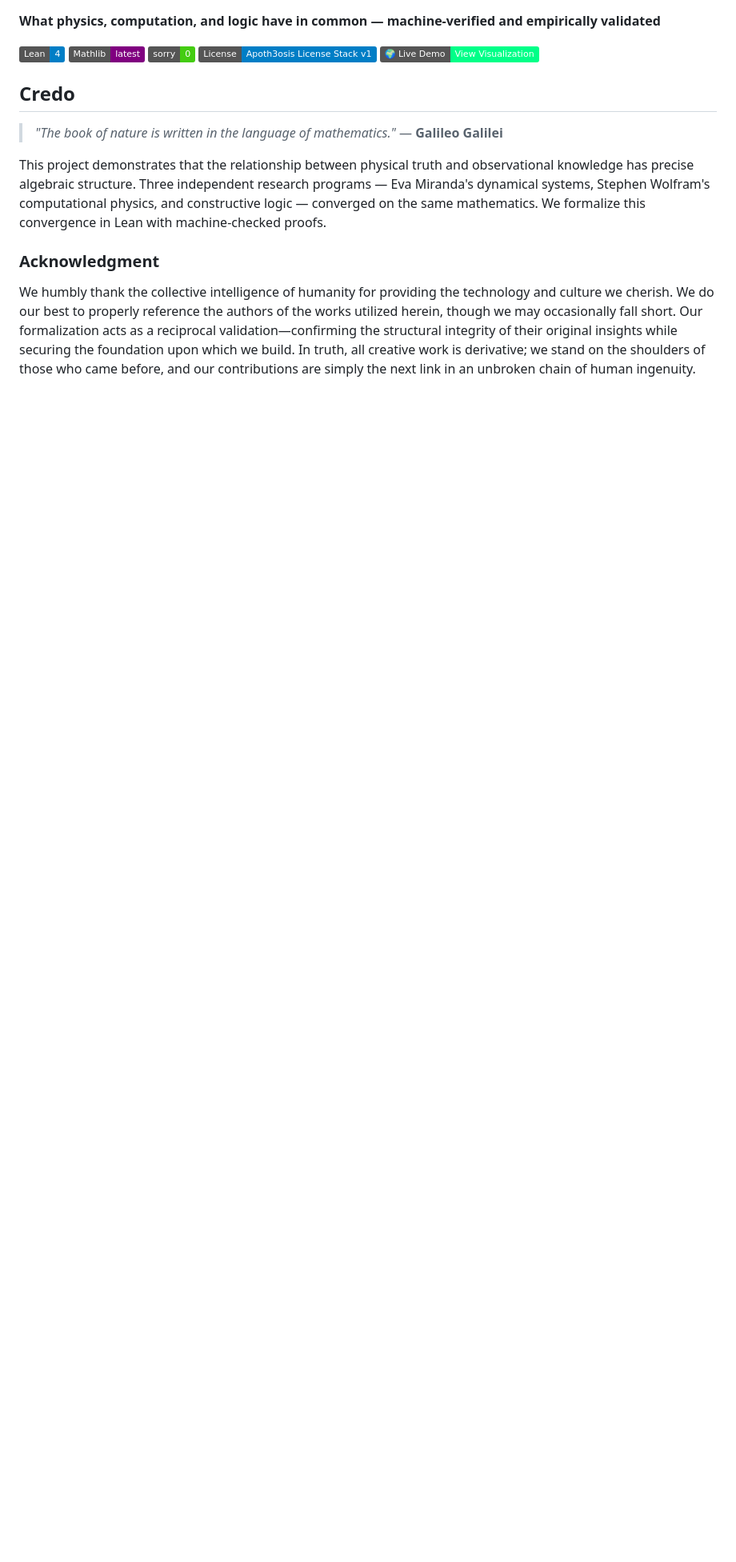
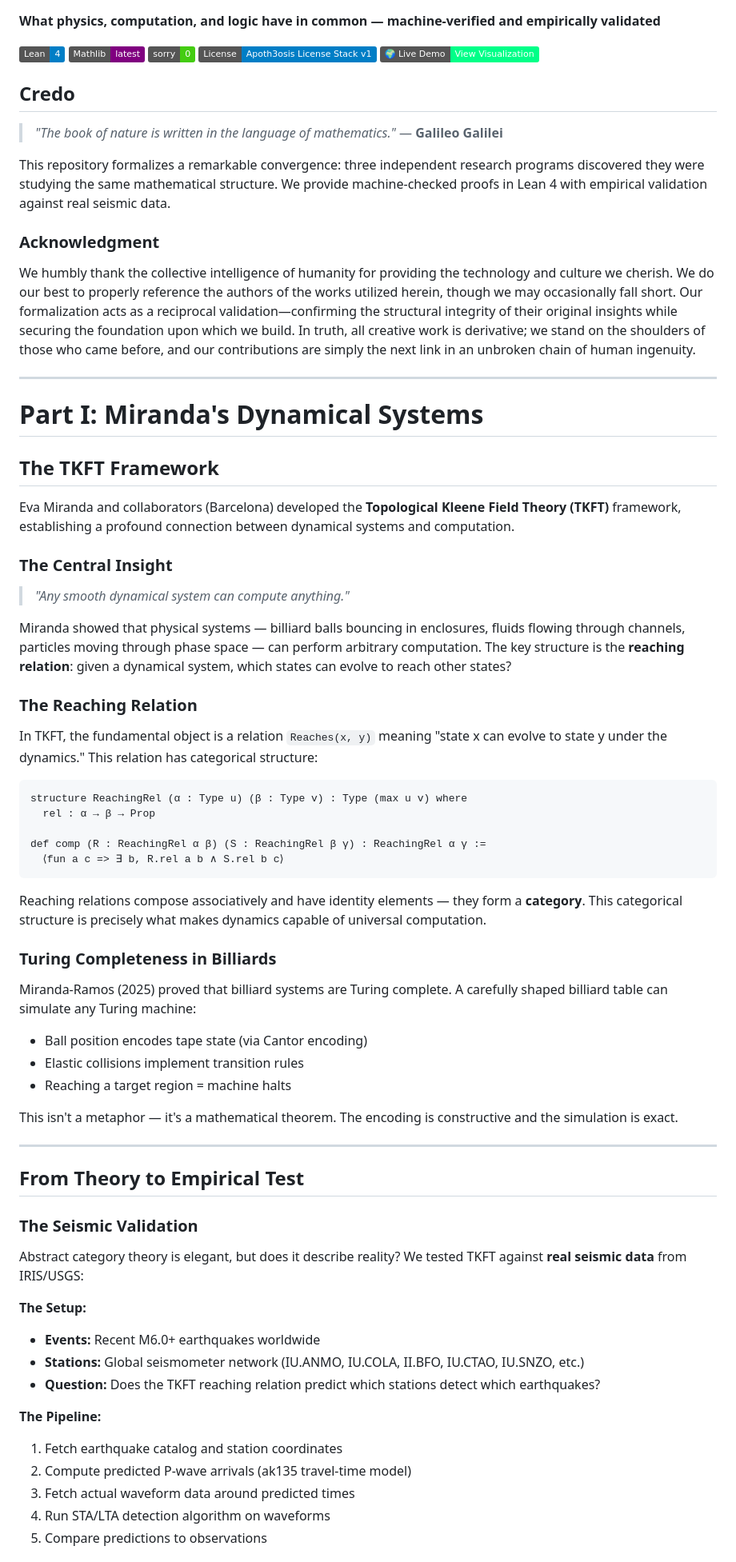
Before and after one commit to Abraxas1010/miranda-dynamics-lean, a Markdown page: README.md, the part around one of its changes. Shown at 80% size. Rendered like a GitHub page; badges without logos; blank space fills up the shorter version.

````diff
--- a/README.md
+++ b/README.md
@@ -29,8 +29,66 @@ This document outlines foundational concepts and methodologies developed during
 > *"The book of nature is written in the language of mathematics."*
 > — **Galileo Galilei**
 
-This project demonstrates that the relationship between physical truth and observational knowledge has precise algebraic structure. Three independent research programs — Eva Miranda's dynamical systems, Stephen Wolfram's computational physics, and constructive logic — converged on the same mathematics. We formalize this convergence in Lean with machine-checked proofs.
+This repository formalizes a remarkable convergence: three independent research programs discovered they were studying the same mathematical structure. We provide machine-checked proofs in Lean 4 with empirical validation against real seismic data.
 
 ### Acknowledgment
 
 We humbly thank the collective intelligence of humanity for providing the technology and culture we cherish. We do our best to properly reference the authors of the works utilized herein, though we may occasionally fall short. Our formalization acts as a reciprocal validation—confirming the structural integrity of their original insights while securing the foundation upon which we build. In truth, all creative work is derivative; we stand on the shoulders of those who came before, and our contributions are simply the next link in an unbroken chain of human ingenuity.
+
+---
+
+# Part I: Miranda's Dynamical Systems
+
+## The TKFT Framework
+
+Eva Miranda and collaborators (Barcelona) developed the **Topological Kleene Field Theory (TKFT)** framework, establishing a profound connection between dynamical systems and computation.
+
+### The Central Insight
+
+> *"Any smooth dynamical system can compute anything."*
+
+Miranda showed that physical systems — billiard balls bouncing in enclosures, fluids flowing through channels, particles moving through phase space — can perform arbitrary computation. The key structure is the **reaching relation**: given a dynamical system, which states can evolve to reach other states?
+
+### The Reaching Relation
+
+In TKFT, the fundamental object is a relation `Reaches(x, y)` meaning "state x can evolve to state y under the dynamics." This relation has categorical structure:
+
+```lean
+structure ReachingRel (α : Type u) (β : Type v) : Type (max u v) where
+  rel : α → β → Prop
+
+def comp (R : ReachingRel α β) (S : ReachingRel β γ) : ReachingRel α γ :=
+  ⟨fun a c => ∃ b, R.rel a b ∧ S.rel b c⟩
+```
+
+Reaching relations compose associatively and have identity elements — they form a **category**. This categorical structure is precisely what makes dynamics capable of universal computation.
+
+### Turing Completeness in Billiards
+
+Miranda-Ramos (2025) proved that billiard systems are Turing complete. A carefully shaped billiard table can simulate any Turing machine:
+- Ball position encodes tape state (via Cantor encoding)
+- Elastic collisions implement transition rules
+- Reaching a target region = machine halts
+
+This isn't a metaphor — it's a mathematical theorem. The encoding is constructive and the simulation is exact.
+
+---
+
+## From Theory to Empirical Test
+
+### The Seismic Validation
+
+Abstract category theory is elegant, but does it describe reality? We tested TKFT against **real seismic data** from IRIS/USGS:
+
+**The Setup:**
+- **Events:** Recent M6.0+ earthquakes worldwide
+- **Stations:** Global seismometer network (IU.ANMO, IU.COLA, II.BFO, IU.CTAO, IU.SNZO, etc.)
+- **Question:** Does the TKFT reaching relation predict which stations detect which earthquakes?
+
+**The Pipeline:**
+1. Fetch earthquake catalog and station coordinates
+2. Compute predicted P-wave arrivals (ak135 travel-time model)
+3. Fetch actual waveform data around predicted times
+4. Run STA/LTA detection algorithm on waveforms
+5. Compare predictions to observations
+
````
Also changed, not shown: other parts of README.md (+133 -88 lines).
